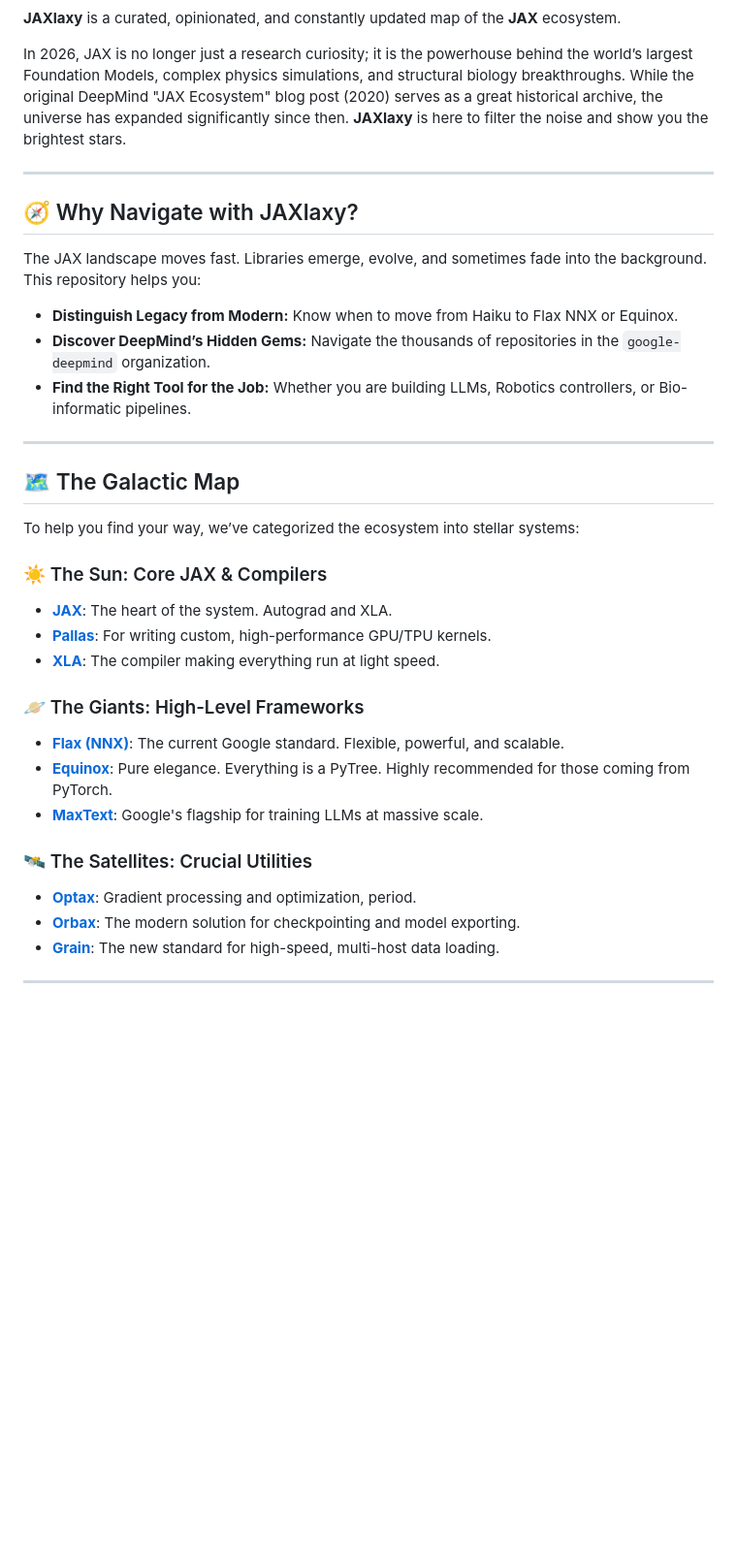
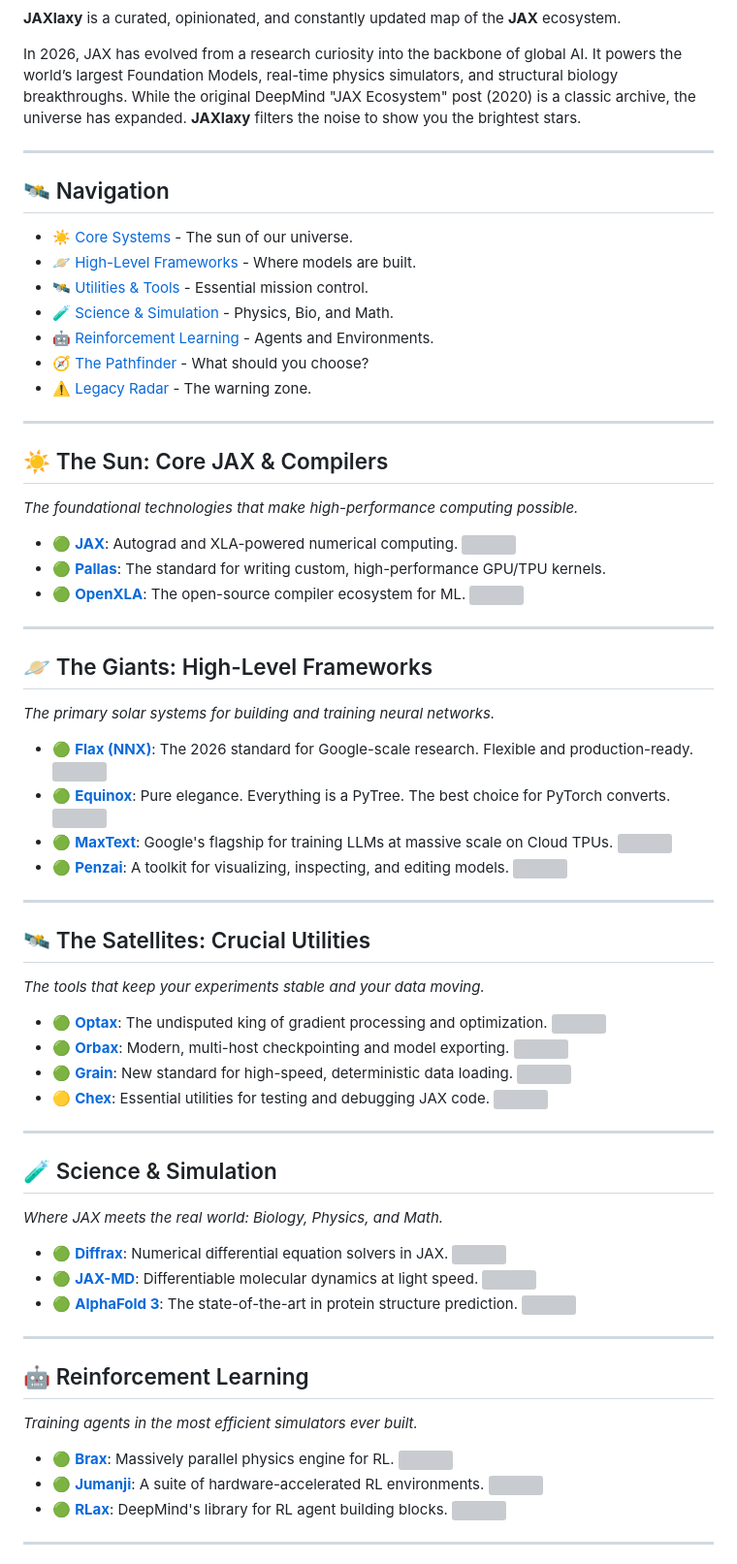
Before and after one commit to BryanBradfo/JAXlaxy, a Markdown page: README.md, the part around one of its changes. Shown at 97% size. Rendered like a GitHub page; blank space fills up the shorter version; grey boxes are pictures that could not be loaded.

Commit message:
Revise README for 2026 JAX ecosystem updates
Updated the README to reflect the evolution of JAX and its ecosystem, including new sections and improved descriptions.

```diff
--- a/README.md
+++ b/README.md
@@ -8,40 +11,77 @@
 
 **JAXlaxy** is a curated, opinionated, and constantly updated map of the **JAX** ecosystem.
 
-In 2026, JAX is no longer just a research curiosity; it is the powerhouse behind the world’s largest Foundation Models, complex physics simulations, and structural biology breakthroughs. While the original DeepMind "JAX Ecosystem" blog post (2020) serves as a great historical archive, the universe has expanded significantly since then. **JAXlaxy** is here to filter the noise and show you the brightest stars.
+In 2026, JAX has evolved from a research curiosity into the backbone of global AI. It powers the world’s largest Foundation Models, real-time physics simulators, and structural biology breakthroughs. While the original DeepMind "JAX Ecosystem" post (2020) is a classic archive, the universe has expanded. **JAXlaxy** filters the noise to show you the brightest stars.
 
------
+---
 
-## 🧭 Why Navigate with JAXlaxy?
+## 🛰️ Navigation
+* [☀️ Core Systems](#core) - The sun of our universe.
+* [🪐 High-Level Frameworks](#frameworks) - Where models are built.
+* [🛰️ Utilities & Tools](#utilities) - Essential mission control.
+* [🧪 Science & Simulation](#science) - Physics, Bio, and Math.
+* [🤖 Reinforcement Learning](#rl) - Agents and Environments.
+* [🧭 The Pathfinder](#pathfinder) - What should you choose?
+* [⚠️ Legacy Radar](#legacy) - The warning zone.
 
-The JAX landscape moves fast. Libraries emerge, evolve, and sometimes fade into the background. This repository helps you:
+---
 
-  * **Distinguish Legacy from Modern:** Know when to move from Haiku to Flax NNX or Equinox.
-  * **Discover DeepMind’s Hidden Gems:** Navigate the thousands of repositories in the `google-deepmind` organization.
-  * **Find the Right Tool for the Job:** Whether you are building LLMs, Robotics controllers, or Bio-informatic pipelines.
+<a name="core" />
 
------
+## ☀️ The Sun: Core JAX & Compilers
+*The foundational technologies that make high-performance computing possible.*
 
-## 🗺️ The Galactic Map
+* 🟢 **[JAX](https://github.com/google/jax)**: Autograd and XLA-powered numerical computing. <img src="https://img.shields.io/github/stars/google/jax?style=social" align="center">
+* 🟢 **[Pallas](https://jax.readthedocs.io/en/latest/pallas/index.html)**: The standard for writing custom, high-performance GPU/TPU kernels.
+* 🟢 **[OpenXLA](https://github.com/openxla/xla)**: The open-source compiler ecosystem for ML. <img src="https://img.shields.io/github/stars/openxla/xla?style=social" align="center">
 
-To help you find your way, we’ve categorized the ecosystem into stellar systems:
+---
 
-### ☀️ The Sun: Core JAX & Compilers
+<a name="frameworks" />
 
-  * **[JAX](https://github.com/google/jax)**: The heart of the system. Autograd and XLA.
-  * **[Pallas](https://jax.readthedocs.io/en/latest/pallas/index.html)**: For writing custom, high-performance GPU/TPU kernels.
-  * **[XLA](https://github.com/openxla/xla)**: The compiler making everything run at light speed.
+## 🪐 The Giants: High-Level Frameworks
+*The primary solar systems for building and training neural networks.*
 
-### 🪐 The Giants: High-Level Frameworks
+* 🟢 **[Flax (NNX)](https://github.com/google/flax)**: The 2026 standard for Google-scale research. Flexible and production-ready. <img src="https://img.shields.io/github/stars/google/flax?style=social" align="center">
+* 🟢 **[Equinox](https://github.com/patrick-kidger/equinox)**: Pure elegance. Everything is a PyTree. The best choice for PyTorch converts. <img src="https://img.shields.io/github/stars/patrick-kidger/equinox?style=social" align="center">
+* 🟢 **[MaxText](https://github.com/google/maxtext)**: Google's flagship for training LLMs at massive scale on Cloud TPUs. <img src="https://img.shields.io/github/stars/google/maxtext?style=social" align="center">
+* 🟢 **[Penzai](https://github.com/google-deepmind/penzai)**: A toolkit for visualizing, inspecting, and editing models. <img src="https://img.shields.io/github/stars/google-deepmind/penzai?style=social" align="center">
 
-  * **[Flax (NNX)](https://github.com/google/flax)**: The current Google standard. Flexible, powerful, and scalable.
-  * **[Equinox](https://github.com/patrick-kidger/equinox)**: Pure elegance. Everything is a PyTree. Highly recommended for those coming from PyTorch.
-  * **[MaxText](https://github.com/google/maxtext)**: Google's flagship for training LLMs at massive scale.
+---
 
-### 🛰️ The Satellites: Crucial Utilities
+<a name="utilities" />
 
-  * **[Optax](https://github.com/google-deepmind/optax)**: Gradient processing and optimization, period.
-  * **[Orbax](https://github.com/google/orbax)**: The modern solution for checkpointing and model exporting.
-  * **[Grain](https://github.com/google/grain)**: The new standard for high-speed, multi-host data loading.
+## 🛰️ The Satellites: Crucial Utilities
+*The tools that keep your experiments stable and your data moving.*
 
------
+* 🟢 **[Optax](https://github.com/google-deepmind/optax)**: The undisputed king of gradient processing and optimization. <img src="https://img.shields.io/github/stars/google-deepmind/optax?style=social" align="center">
+* 🟢 **[Orbax](https://github.com/google/orbax)**: Modern, multi-host checkpointing and model exporting. <img src="https://img.shields.io/github/stars/google/orbax?style=social" align="center">
+* 🟢 **[Grain](https://github.com/google/grain)**: New standard for high-speed, deterministic data loading. <img src="https://img.shields.io/github/stars/google/grain?style=social" align="center">
+* 🟡 **[Chex](https://github.com/google-deepmind/chex)**: Essential utilities for testing and debugging JAX code. <img src="https://img.shields.io/github/stars/google-deepmind/chex?style=social" align="center">
+
+---
+
+<a name="science" />
+
+## 🧪 Science & Simulation
+*Where JAX meets the real world: Biology, Physics, and Math.*
+
+* 🟢 **[Diffrax](https://github.com/patrick-kidger/diffrax)**: Numerical differential equation solvers in JAX. <img src="https://img.shields.io/github/stars/patrick-kidger/diffrax?style=social" align="center">
+* 🟢 **[JAX-MD](https://github.com/google/jax-md)**: Differentiable molecular dynamics at light speed. <img src="https://img.shields.io/github/stars/google/jax-md?style=social" align="center">
+* 🟢 **[AlphaFold 3](https://github.com/google-deepmind/alphafold3)**: The state-of-the-art in protein structure prediction. <img src="https://img.shields.io/github/stars/google-deepmind/alphafold3?style=social" align="center">
+
+---
+
+<a name="rl" />
+
+## 🤖 Reinforcement Learning
+*Training agents in the most efficient simulators ever built.*
+
+* 🟢 **[Brax](https://github.com/google/brax)**: Massively parallel physics engine for RL. <img src="https://img.shields.io/github/stars/google/brax?style=social" align="center">
+* 🟢 **[Jumanji](https://github.com/instadeepai/jumanji)**: A suite of hardware-accelerated RL environments. <img src="https://img.shields.io/github/stars/instadeepai/jumanji?style=social" align="center">
+* 🟢 **[RLax](https://github.com/google-deepmind/rlax)**: DeepMind's library for RL agent building blocks. <img src="https://img.shields.io/github/stars/google-deepmind/rlax?style=social" align="center">
+
+---
+
+<a name="pathfinder" />
+
```
Also changed, not shown: other parts of README.md (+27 -11 lines).
